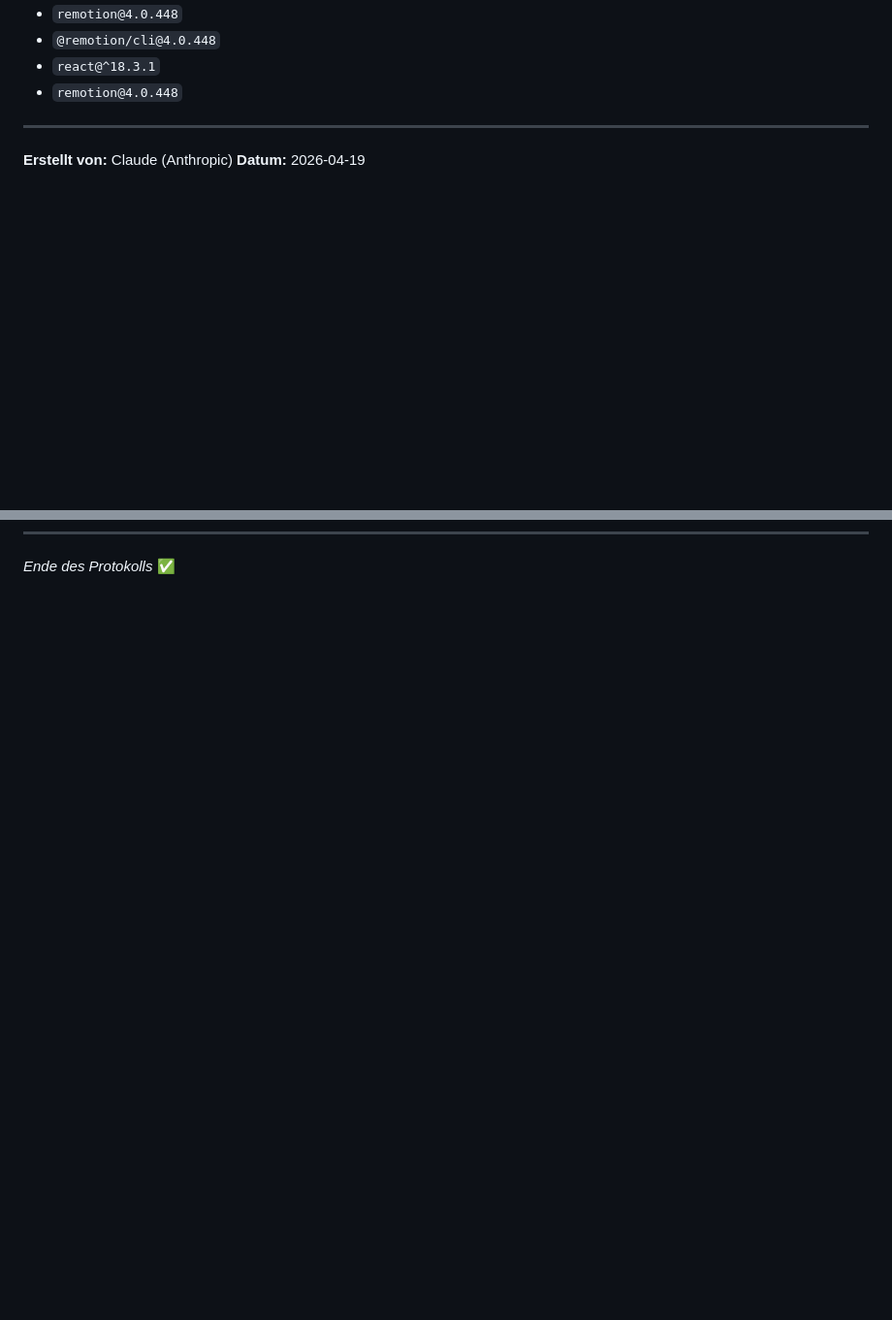
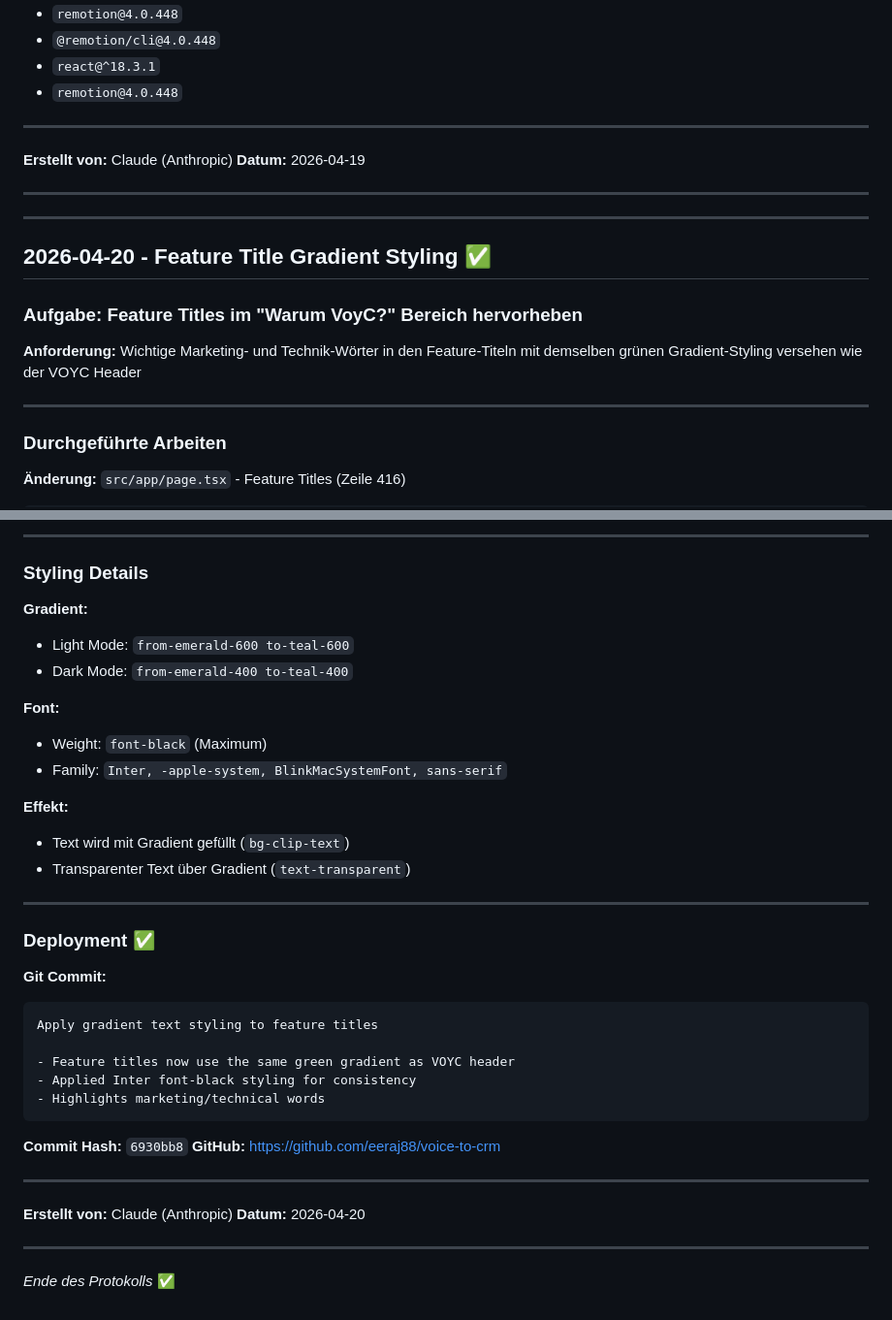
Before and after one commit to eeraj88/voice-to-crm, a Markdown page: TAGESPROTOKOLL_2026-04-17.md, 2 parts joined by grey strips. Shown at 97% size. Rendered like a GitHub page; blank space fills up the shorter version.

Commit message:
Update protocol: 2026-04-20 feature title gradient styling
- Documented gradient text styling for feature titles
- Added styling details and deployment info

Co-Authored-By: Claude Opus 4.7 <noreply@anthropic.com>

````diff
--- a/TAGESPROTOKOLL_2026-04-17.md
+++ b/TAGESPROTOKOLL_2026-04-17.md
@@ -562,3 +562,17 @@ remotion-video/
 
 ---
 
+---
+
+## 2026-04-20 - Feature Title Gradient Styling ✅
+
+### Aufgabe: Feature Titles im "Warum VoyC?" Bereich hervorheben
+
+**Anforderung:** Wichtige Marketing- und Technik-Wörter in den Feature-Titeln mit demselben grünen Gradient-Styling versehen wie der VOYC Header
+
+---
+
+### Durchgeführte Arbeiten
+
+**Änderung:** `src/app/page.tsx` - Feature Titles (Zeile 416)
+
@@ -565 +593,40 @@ remotion-video/
+---
+
+### Styling Details
+
+**Gradient:**
+- Light Mode: `from-emerald-600 to-teal-600`
+- Dark Mode: `from-emerald-400 to-teal-400`
+
+**Font:**
+- Weight: `font-black` (Maximum)
+- Family: `Inter, -apple-system, BlinkMacSystemFont, sans-serif`
+
+**Effekt:**
+- Text wird mit Gradient gefüllt (`bg-clip-text`)
+- Transparenter Text über Gradient (`text-transparent`)
+
+---
+
+### Deployment ✅
+
+**Git Commit:**
+```
+Apply gradient text styling to feature titles
+
+- Feature titles now use the same green gradient as VOYC header
+- Applied Inter font-black styling for consistency
+- Highlights marketing/technical words
+```
+
+**Commit Hash:** `6930bb8`
+**GitHub:** https://github.com/eeraj88/voice-to-crm
+
+---
+
+**Erstellt von:** Claude (Anthropic)
+**Datum:** 2026-04-20
+
+---
+
 *Ende des Protokolls* ✅
````
Also changed, not shown: other parts of TAGESPROTOKOLL_2026-04-17.md (+14 -0 lines).
